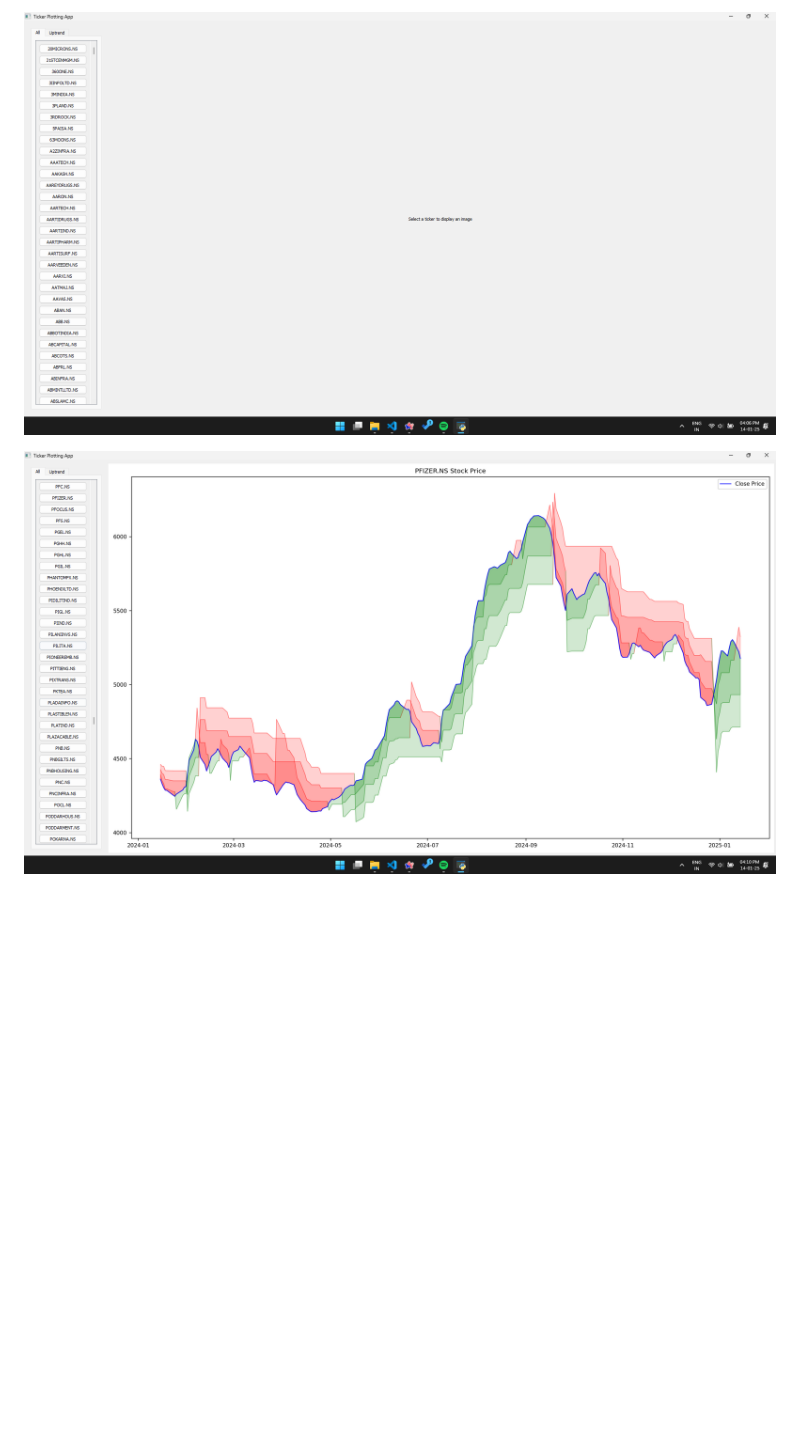
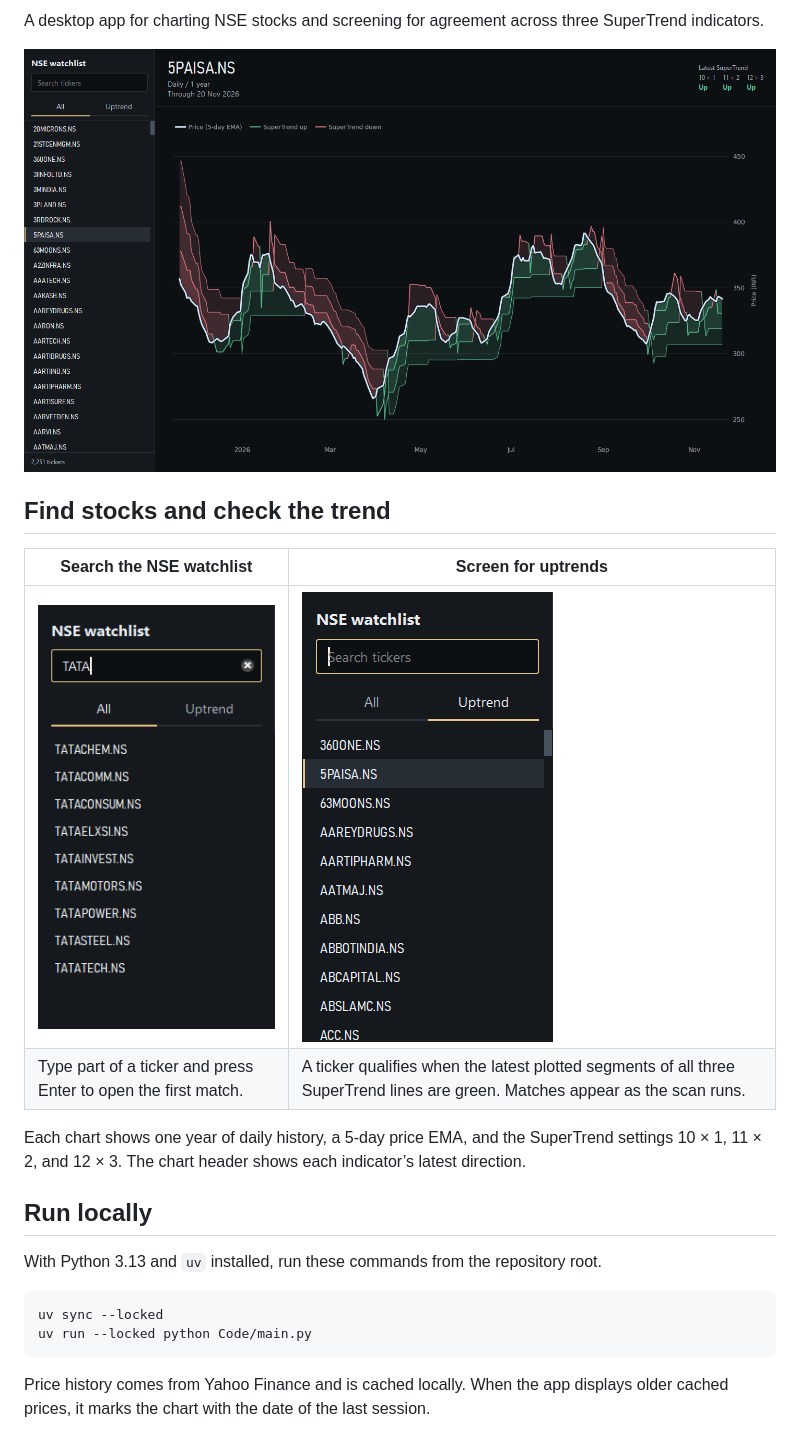
Before and after one commit to couldbeharshith/Supertrend-Indicator-Charting-Tool, a Markdown page: README.md, the part around one of its changes. Drawn GitHub-style; pictures changed too: Database/Imgs/Chart.png, Database/Imgs/Home page.png, Database/Imgs/Uptrend.png (added); blank space fills up the shorter version.

````diff
--- a/README.md
+++ b/README.md
@@ -3,4 +2,24 @@ A charting tool that plots 3 SuperTrend indicators of different lengths and mult
 
-![App Home Page](Database/Imgs/Home%20page.png "Home Page of the App")
+A desktop app for charting NSE stocks and screening for agreement across three SuperTrend indicators.
 
-![Example Chart of a Ticker](Database/Imgs/Chart.png "Example chart for a ticker")
+![5PAISA.NS in SuperTrend, with a pale-blue price EMA and red and green SuperTrend shading](Database/Imgs/Chart.png)
+
+## Find stocks and check the trend
+
+| Search the NSE watchlist | Screen for uptrends |
+| --- | --- |
+| <img src="Database/Imgs/Home%20page.png" alt="The NSE watchlist filtered to symbols containing TATA" width="251"> | <img src="Database/Imgs/Uptrend.png" alt="The Uptrend tab populated with matching NSE tickers" width="251"> |
+| Type part of a ticker and press Enter to open the first match. | A ticker qualifies when the latest plotted segments of all three SuperTrend lines are green. Matches appear as the scan runs. |
+
+Each chart shows one year of daily history, a 5-day price EMA, and the SuperTrend settings 10 × 1, 11 × 2, and 12 × 3. The chart header shows each indicator’s latest direction.
+
+## Run locally
+
+With Python 3.13 and `uv` installed, run these commands from the repository root.
+
+```sh
+uv sync --locked
+uv run --locked python Code/main.py
+```
+
+Price history comes from Yahoo Finance and is cached locally. When the app displays older cached prices, it marks the chart with the date of the last session.
````
Also changed, not shown: other parts of README.md (+1 -2 lines), 2 other files.
